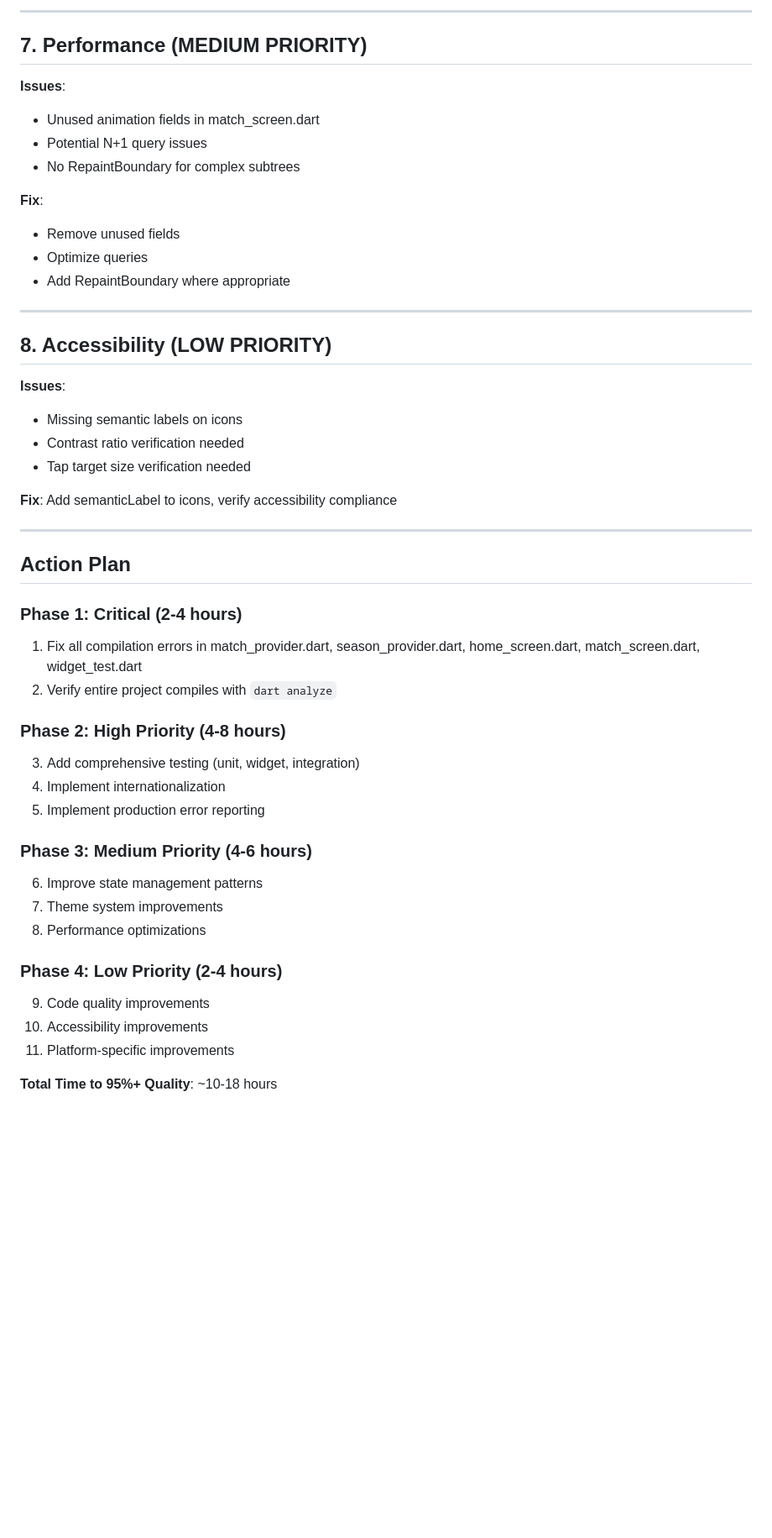
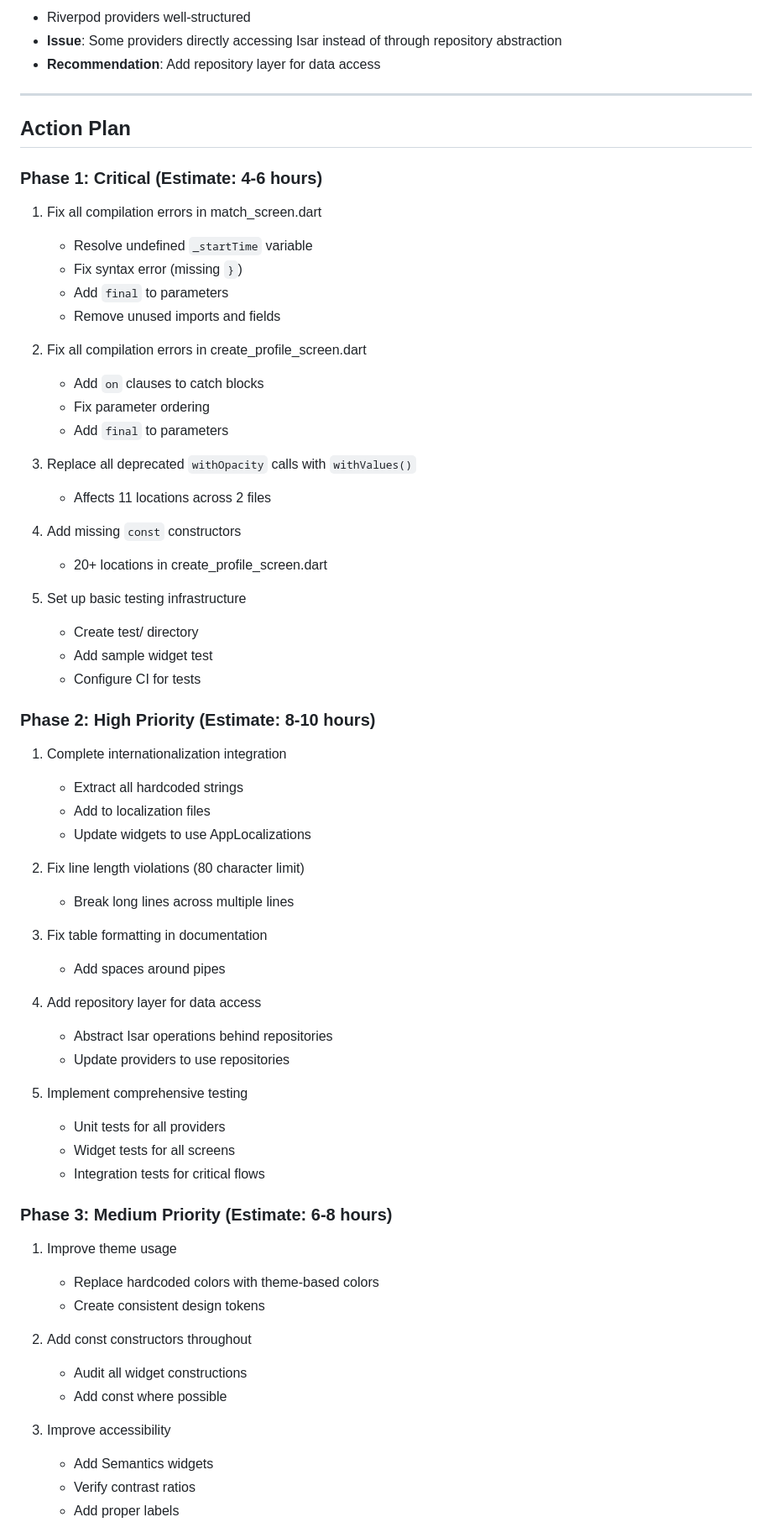
Before and after one commit to clercm-pro/football-stat-track, a Markdown page: CODE_REVIEW_REPORT.md, the part around one of its changes. Shown at 84% size. GitHub-like rendering; blank space fills up the shorter version.

```diff
--- a/CODE_REVIEW_REPORT.md
+++ b/CODE_REVIEW_REPORT.md
@@ -200,50 +139,70 @@ test/
 
----
-
-## 7. Performance (MEDIUM PRIORITY)
-
-**Issues**:
-- Unused animation fields in match_screen.dart
-- Potential N+1 query issues
-- No RepaintBoundary for complex subtrees
-
-**Fix**:
-- Remove unused fields
-- Optimize queries
-- Add RepaintBoundary where appropriate
-
----
-
-## 8. Accessibility (LOW PRIORITY)
-
-**Issues**:
-- Missing semantic labels on icons
-- Contrast ratio verification needed
-- Tap target size verification needed
-
-**Fix**: Add semanticLabel to icons, verify accessibility compliance
+- Riverpod providers well-structured
+- **Issue**: Some providers directly accessing Isar instead of through repository abstraction
+- **Recommendation**: Add repository layer for data access
 
 ---
 
 ## Action Plan
 
-### Phase 1: Critical (2-4 hours)
-1. Fix all compilation errors in match_provider.dart, season_provider.dart, home_screen.dart, match_screen.dart, widget_test.dart
-2. Verify entire project compiles with `dart analyze`
+### Phase 1: Critical (Estimate: 4-6 hours)
 
-### Phase 2: High Priority (4-8 hours)
-3. Add comprehensive testing (unit, widget, integration)
-4. Implement internationalization
-5. Implement production error reporting
+1. Fix all compilation errors in match_screen.dart
+   - Resolve undefined `_startTime` variable
+   - Fix syntax error (missing `}`)
+   - Add `final` to parameters
+   - Remove unused imports and fields
 
-### Phase 3: Medium Priority (4-6 hours)
-6. Improve state management patterns
-7. Theme system improvements
-8. Performance optimizations
+2. Fix all compilation errors in create_profile_screen.dart
+   - Add `on` clauses to catch blocks
+   - Fix parameter ordering
+   - Add `final` to parameters
 
-### Phase 4: Low Priority (2-4 hours)
-9. Code quality improvements
-10. Accessibility improvements
-11. Platform-specific improvements
+3. Replace all deprecated `withOpacity` calls with `withValues()`
+   - Affects 11 locations across 2 files
 
-**Total Time to 95%+ Quality**: ~10-18 hours
+4. Add missing `const` constructors
+   - 20+ locations in create_profile_screen.dart
+
+5. Set up basic testing infrastructure
+   - Create test/ directory
+   - Add sample widget test
+   - Configure CI for tests
+
+### Phase 2: High Priority (Estimate: 8-10 hours)
+
+1. Complete internationalization integration
+   - Extract all hardcoded strings
+   - Add to localization files
+   - Update widgets to use AppLocalizations
+
+2. Fix line length violations (80 character limit)
+   - Break long lines across multiple lines
+
+3. Fix table formatting in documentation
+   - Add spaces around pipes
+
+4. Add repository layer for data access
+   - Abstract Isar operations behind repositories
+   - Update providers to use repositories
+
+5. Implement comprehensive testing
+   - Unit tests for all providers
+   - Widget tests for all screens
+   - Integration tests for critical flows
+
+### Phase 3: Medium Priority (Estimate: 6-8 hours)
+
+1. Improve theme usage
+   - Replace hardcoded colors with theme-based colors
+   - Create consistent design tokens
+
+2. Add const constructors throughout
+   - Audit all widget constructions
+   - Add const where possible
+
+3. Improve accessibility
+   - Add Semantics widgets
+   - Verify contrast ratios
+   - Add proper labels
+
```
Also changed, not shown: other parts of CODE_REVIEW_REPORT.md (+232 -157 lines).
